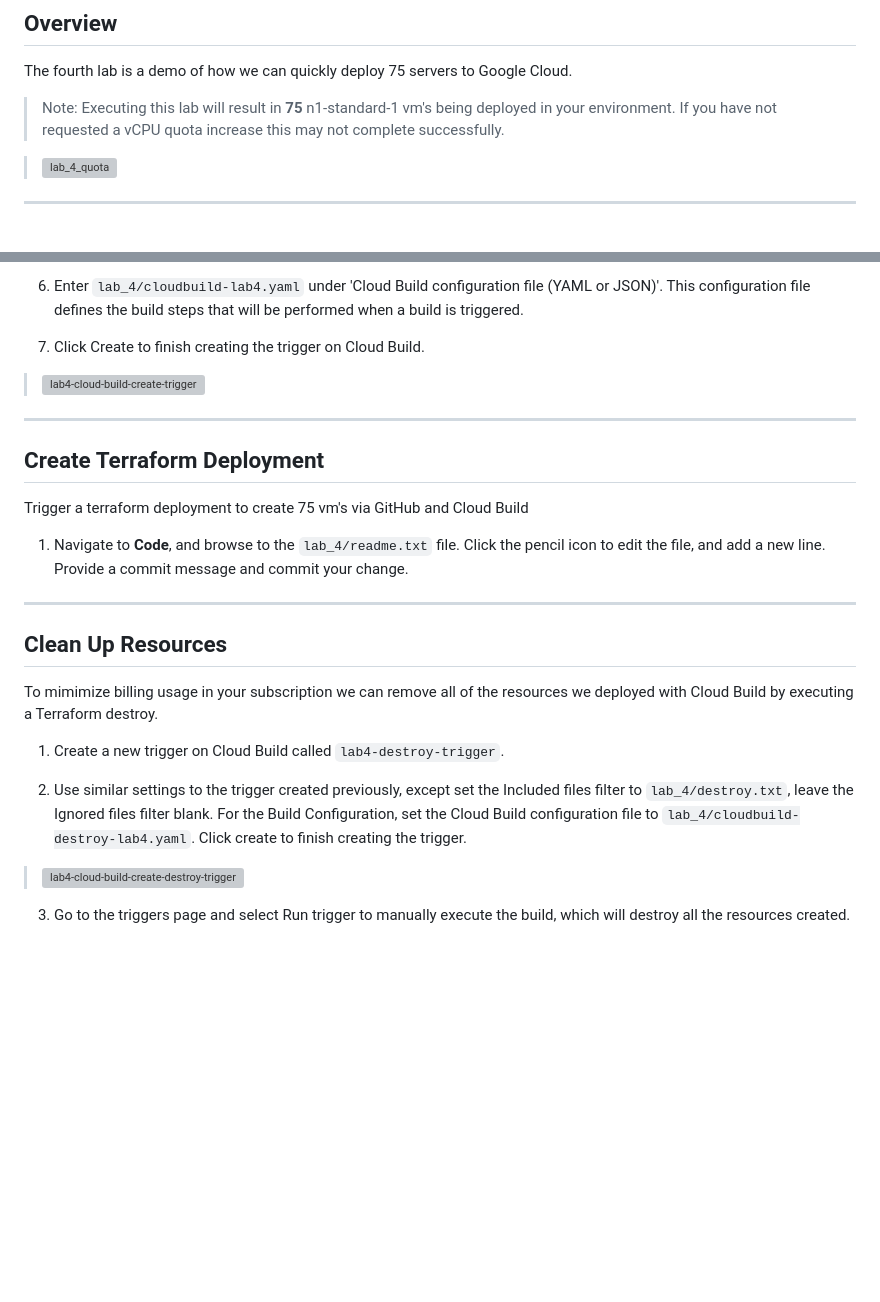
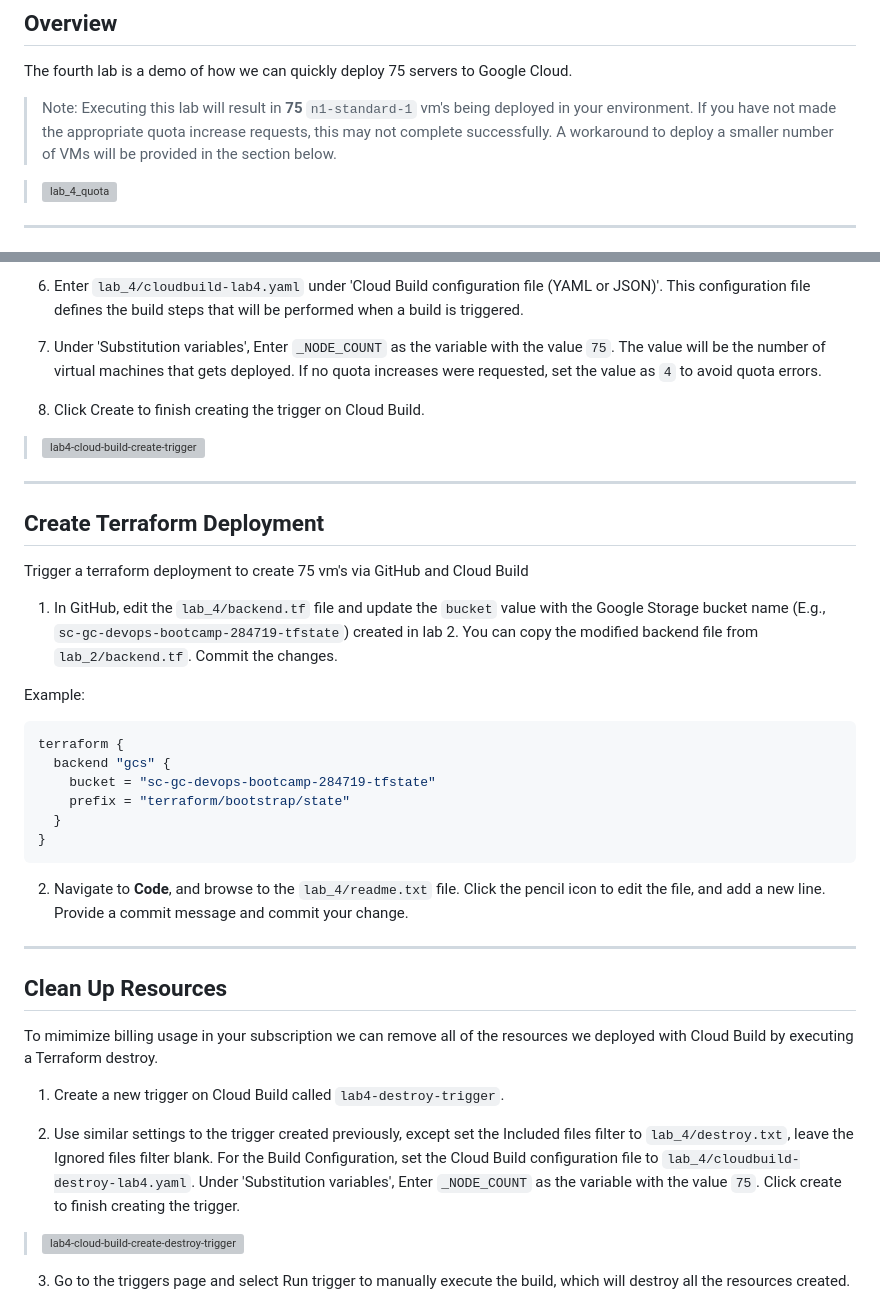
Before and after one commit to softchoice-corp/sc-bootcamp-devops-gc, a Markdown page: docs/lab_4.md, 2 parts joined by grey strips. GitHub-like rendering; blank space fills up the shorter version; grey boxes are pictures that could not be loaded.

Commit message:
Lab review 4 (#9)
* Add item to TOC

* Google Github image

* lab 4 images

* Add Overview sectionto TOC

* Reviewed lab 4.

````diff
--- a/docs/lab_4.md
+++ b/docs/lab_4.md
@@ -11,7 +11,7 @@
 
 The fourth lab is a demo of how we can quickly deploy 75 servers to Google Cloud.
 
-> Note: Executing this lab will result in **75** n1-standard-1 vm's being deployed in your environment. If you have not requested a vCPU quota increase this may not complete successfully.
+> Note: Executing this lab will result in **75** `n1-standard-1` vm's being deployed in your environment. If you have not made the appropriate quota increase requests, this may not complete successfully. A workaround to deploy a smaller number of VMs will be provided in the section below.
 
 > ![lab_4_quota](images/lab_4_gcp_quota.jpg)
 
@@ -33,10 +33,11 @@ We will now configure a Cloud Build trigger that will run the terraform commands
 
 6. Enter `lab_4/cloudbuild-lab4.yaml` under 'Cloud Build configuration file (YAML or JSON)'. This configuration file defines the build steps that will be performed when a build is triggered.
 
-7. Click Create to finish creating the trigger on Cloud Build.
+7. Under 'Substitution variables', Enter `_NODE_COUNT` as the variable with the value `75`. The value will be the number of virtual machines that gets deployed. If no quota increases were requested, set the value as `4` to avoid quota errors.
+
+8. Click Create to finish creating the trigger on Cloud Build.
 
 > ![lab4-cloud-build-create-trigger](images/lab4-cloud-build-create-trigger.gif)
-
 
 ---
 
@@ -44,7 +45,20 @@ We will now configure a Cloud Build trigger that will run the terraform commands
 
 Trigger a terraform deployment to create 75 vm's via GitHub and Cloud Build
 
-1. Navigate to **Code**, and browse to the `lab_4/readme.txt` file. Click the pencil icon to edit the file, and add a new line. Provide a commit message and commit your change.
+1. In GitHub, edit the `lab_4/backend.tf` file and update the `bucket` value with the Google Storage bucket name (E.g., `sc-gc-devops-bootcamp-284719-tfstate`) created in lab 2. You can copy the modified backend file from `lab_2/backend.tf`. Commit the changes.
+
+Example:
+
+```json
+terraform {
+  backend "gcs" {
+    bucket = "sc-gc-devops-bootcamp-284719-tfstate"
+    prefix = "terraform/bootstrap/state"
+  }
+}
+```
+
+2. Navigate to **Code**, and browse to the `lab_4/readme.txt` file. Click the pencil icon to edit the file, and add a new line. Provide a commit message and commit your change.
 
 ---
 
@@ -54,7 +68,7 @@ To mimimize billing usage in your subscription we can remove all of the resource
 
 1. Create a new trigger on Cloud Build called `lab4-destroy-trigger`.
 
-2. Use similar settings to the trigger created previously, except set the Included files filter to `lab_4/destroy.txt`, leave the Ignored files filter blank. For the Build Configuration, set the Cloud Build configuration file to `lab_4/cloudbuild-destroy-lab4.yaml`. Click create to finish creating the trigger.
+2. Use similar settings to the trigger created previously, except set the Included files filter to `lab_4/destroy.txt`, leave the Ignored files filter blank. For the Build Configuration, set the Cloud Build configuration file to `lab_4/cloudbuild-destroy-lab4.yaml`. Under 'Substitution variables', Enter `_NODE_COUNT` as the variable with the value `75`. Click create to finish creating the trigger.
 
 > ![lab4-cloud-build-create-destroy-trigger](images/lab4-cloud-build-create-destroy-trigger.gif)
 
````
Also changed, not shown: docs/lab_0.md (+3 -0 lines), docs/images/google_github.png (added), docs/images/lab4-cloud-build-create-destroy-trigger-run.gif (added), 3 other files.
